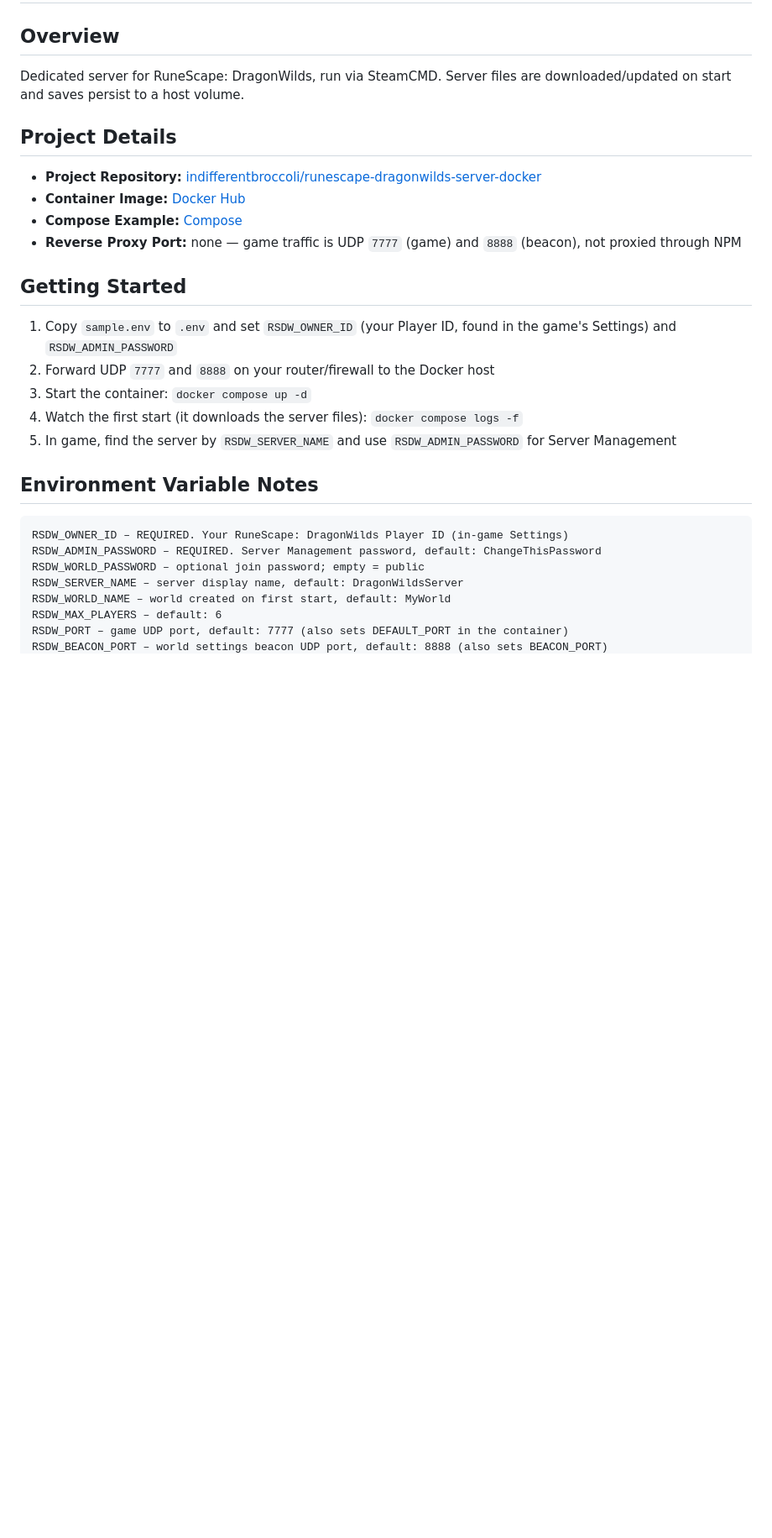
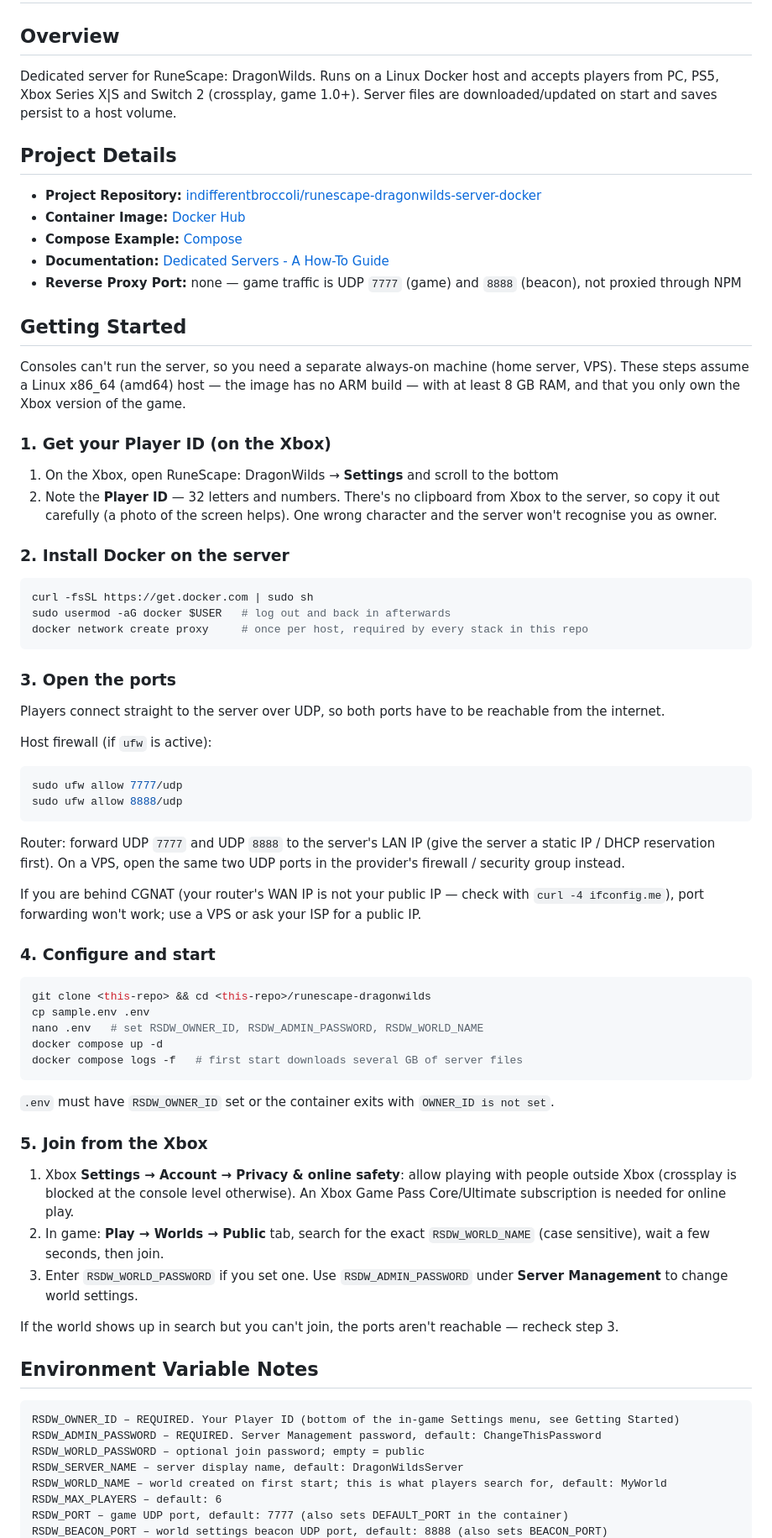
Before and after one commit to nickyeoman/docker-compose-cookbooks, a Markdown page: runescape-dragonwilds/README.md, the part around one of its changes. Shown at 84% size. Drawn GitHub-style; blank space fills up the shorter version.

Commit message:
runescape-dragonwilds: self-hosted setup guide for Xbox players
Co-Authored-By: Claude Opus 5.5 <noreply@anthropic.com>

````diff
--- a/runescape-dragonwilds/README.md
+++ b/runescape-dragonwilds/README.md
@@ -2,30 +2,75 @@
 
 ## Overview
 
-Dedicated server for RuneScape: DragonWilds, run via SteamCMD. Server files are downloaded/updated on start and saves persist to a host volume.
+Dedicated server for RuneScape: DragonWilds. Runs on a Linux Docker host and accepts players from PC, PS5, Xbox Series X|S and Switch 2 (crossplay, game 1.0+). Server files are downloaded/updated on start and saves persist to a host volume.
 
 ## Project Details
 
 -   **Project Repository:** [indifferentbroccoli/runescape-dragonwilds-server-docker](https://github.com/indifferentbroccoli/runescape-dragonwilds-server-docker)
 -   **Container Image:** [Docker Hub](https://hub.docker.com/r/indifferentbroccoli/runescape-dragonwilds-server-docker)
 -   **Compose Example:** [Compose](https://github.com/indifferentbroccoli/runescape-dragonwilds-server-docker#docker-compose)
+-   **Documentation:** [Dedicated Servers - A How-To Guide](https://dragonwilds.runescape.com/news/how-to-dedicated-servers)
 -   **Reverse Proxy Port:** none — game traffic is UDP `7777` (game) and `8888` (beacon), not proxied through NPM
 
 ## Getting Started
 
-1. Copy `sample.env` to `.env` and set `RSDW_OWNER_ID` (your Player ID, found in the game's Settings) and `RSDW_ADMIN_PASSWORD`
-2. Forward UDP `7777` and `8888` on your router/firewall to the Docker host
-3. Start the container: `docker compose up -d`
-4. Watch the first start (it downloads the server files): `docker compose logs -f`
-5. In game, find the server by `RSDW_SERVER_NAME` and use `RSDW_ADMIN_PASSWORD` for Server Management
+Consoles can't run the server, so you need a separate always-on machine (home server, VPS). These steps assume a Linux x86_64 (amd64) host — the image has no ARM build — with at least 8 GB RAM, and that you only own the Xbox version of the game.
+
+### 1. Get your Player ID (on the Xbox)
+
+1. On the Xbox, open RuneScape: DragonWilds → **Settings** and scroll to the bottom
+2. Note the **Player ID** — 32 letters and numbers. There's no clipboard from Xbox to the server, so copy it out carefully (a photo of the screen helps). One wrong character and the server won't recognise you as owner.
+
+### 2. Install Docker on the server
+
+```bash
+curl -fsSL https://get.docker.com | sudo sh
+sudo usermod -aG docker $USER   # log out and back in afterwards
+docker network create proxy     # once per host, required by every stack in this repo
+```
+
+### 3. Open the ports
+
+Players connect straight to the server over UDP, so both ports have to be reachable from the internet.
+
+Host firewall (if `ufw` is active):
+
+```bash
+sudo ufw allow 7777/udp
+sudo ufw allow 8888/udp
+```
+
+Router: forward UDP `7777` and UDP `8888` to the server's LAN IP (give the server a static IP / DHCP reservation first). On a VPS, open the same two UDP ports in the provider's firewall / security group instead.
+
+If you are behind CGNAT (your router's WAN IP is not your public IP — check with `curl -4 ifconfig.me`), port forwarding won't work; use a VPS or ask your ISP for a public IP.
+
+### 4. Configure and start
+
+```bash
+git clone <this-repo> && cd <this-repo>/runescape-dragonwilds
+cp sample.env .env
+nano .env   # set RSDW_OWNER_ID, RSDW_ADMIN_PASSWORD, RSDW_WORLD_NAME
+docker compose up -d
+docker compose logs -f   # first start downloads several GB of server files
+```
+
+`.env` must have `RSDW_OWNER_ID` set or the container exits with `OWNER_ID is not set`.
+
+### 5. Join from the Xbox
+
+1. Xbox **Settings → Account → Privacy & online safety**: allow playing with people outside Xbox (crossplay is blocked at the console level otherwise). An Xbox Game Pass Core/Ultimate subscription is needed for online play.
+2. In game: **Play → Worlds → Public** tab, search for the exact `RSDW_WORLD_NAME` (case sensitive), wait a few seconds, then join.
+3. Enter `RSDW_WORLD_PASSWORD` if you set one. Use `RSDW_ADMIN_PASSWORD` under **Server Management** to change world settings.
+
+If the world shows up in search but you can't join, the ports aren't reachable — recheck step 3.
 
 ## Environment Variable Notes
 
-    RSDW_OWNER_ID – REQUIRED. Your RuneScape: DragonWilds Player ID (in-game Settings)
+    RSDW_OWNER_ID – REQUIRED. Your Player ID (bottom of the in-game Settings menu, see Getting Started)
     RSDW_ADMIN_PASSWORD – REQUIRED. Server Management password, default: ChangeThisPassword
     RSDW_WORLD_PASSWORD – optional join password; empty = public
     RSDW_SERVER_NAME – server display name, default: DragonWildsServer
-    RSDW_WORLD_NAME – world created on first start, default: MyWorld
+    RSDW_WORLD_NAME – world created on first start; this is what players search for, default: MyWorld
     RSDW_MAX_PLAYERS – default: 6
     RSDW_PORT – game UDP port, default: 7777 (also sets DEFAULT_PORT in the container)
     RSDW_BEACON_PORT – world settings beacon UDP port, default: 8888 (also sets BEACON_PORT)
````
Also changed, not shown: other parts of runescape-dragonwilds/README.md (+2 -1 lines).
